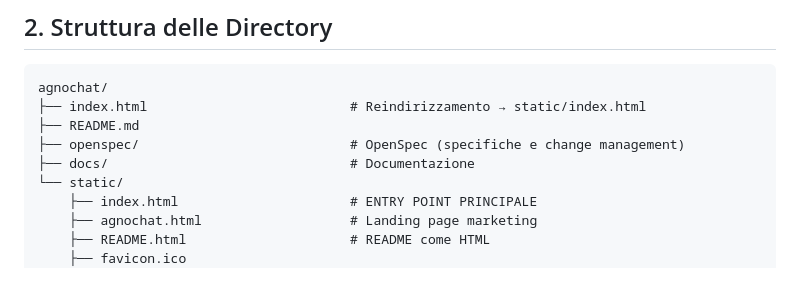
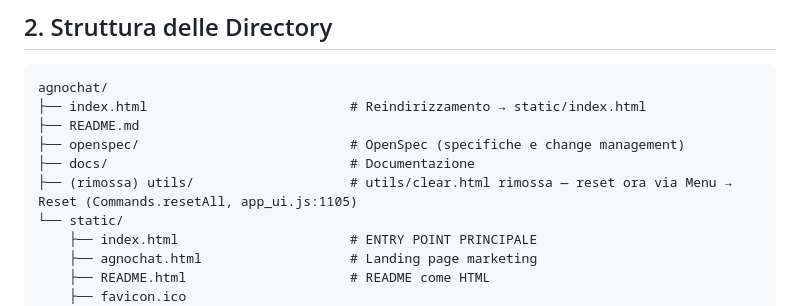
Before and after one commit to gmaterni/agnochat, a Markdown page: docs/architettura.md, the part around the change. GitHub-like rendering; blank space fills up the shorter version.

```diff
--- a/docs/architettura.md
+++ b/docs/architettura.md
@@ -20,6 +20,7 @@ agnochat/
 ├── README.md
 ├── openspec/                           # OpenSpec (specifiche e change management)
 ├── docs/                               # Documentazione
+├── (rimossa) utils/                    # utils/clear.html rimossa — reset ora via Menu → Reset (Commands.resetAll, app_ui.js:1105)
 └── static/
     ├── index.html                      # ENTRY POINT PRINCIPALE
     ├── agnochat.html                   # Landing page marketing
```
Also changed, not shown: README.md (+1 -0 lines).
